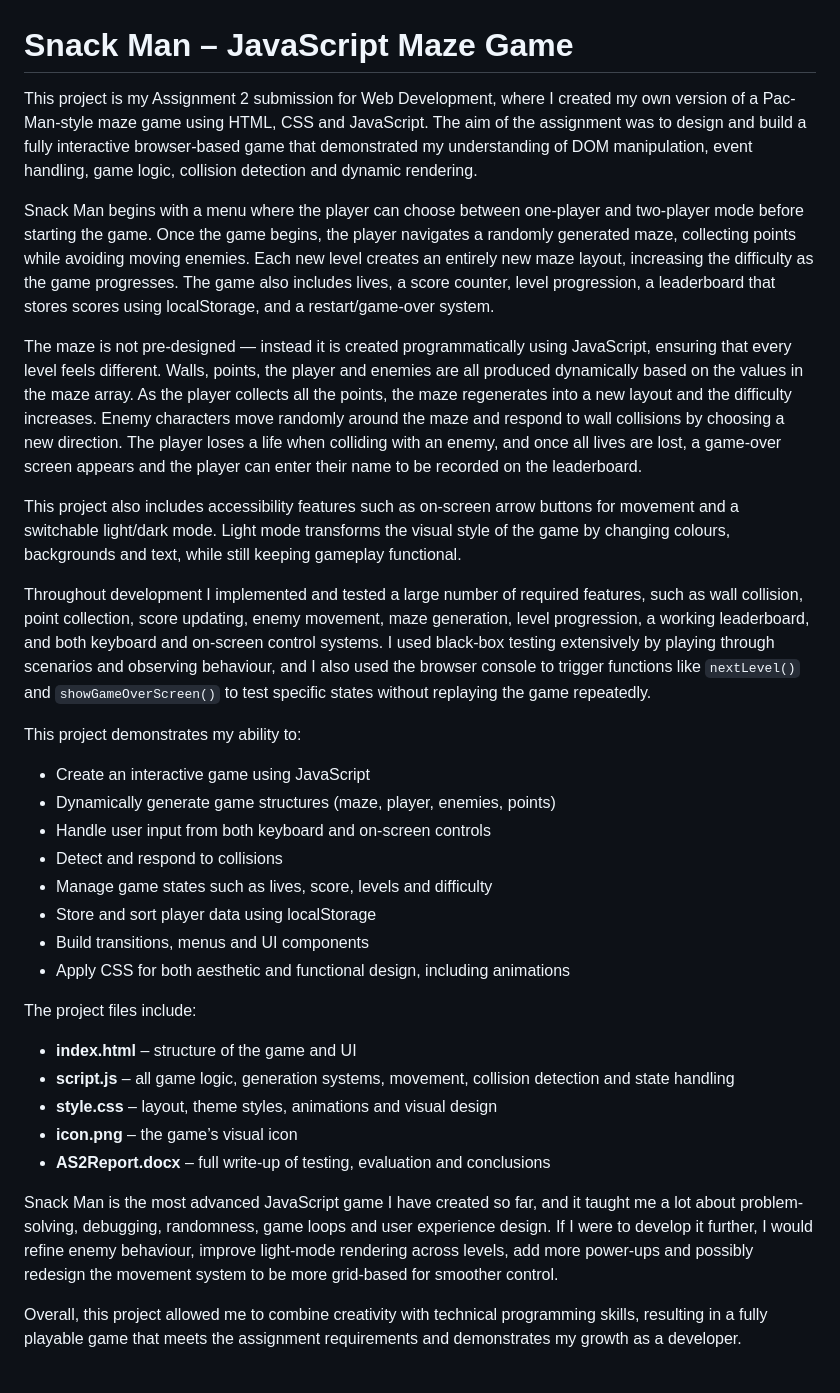
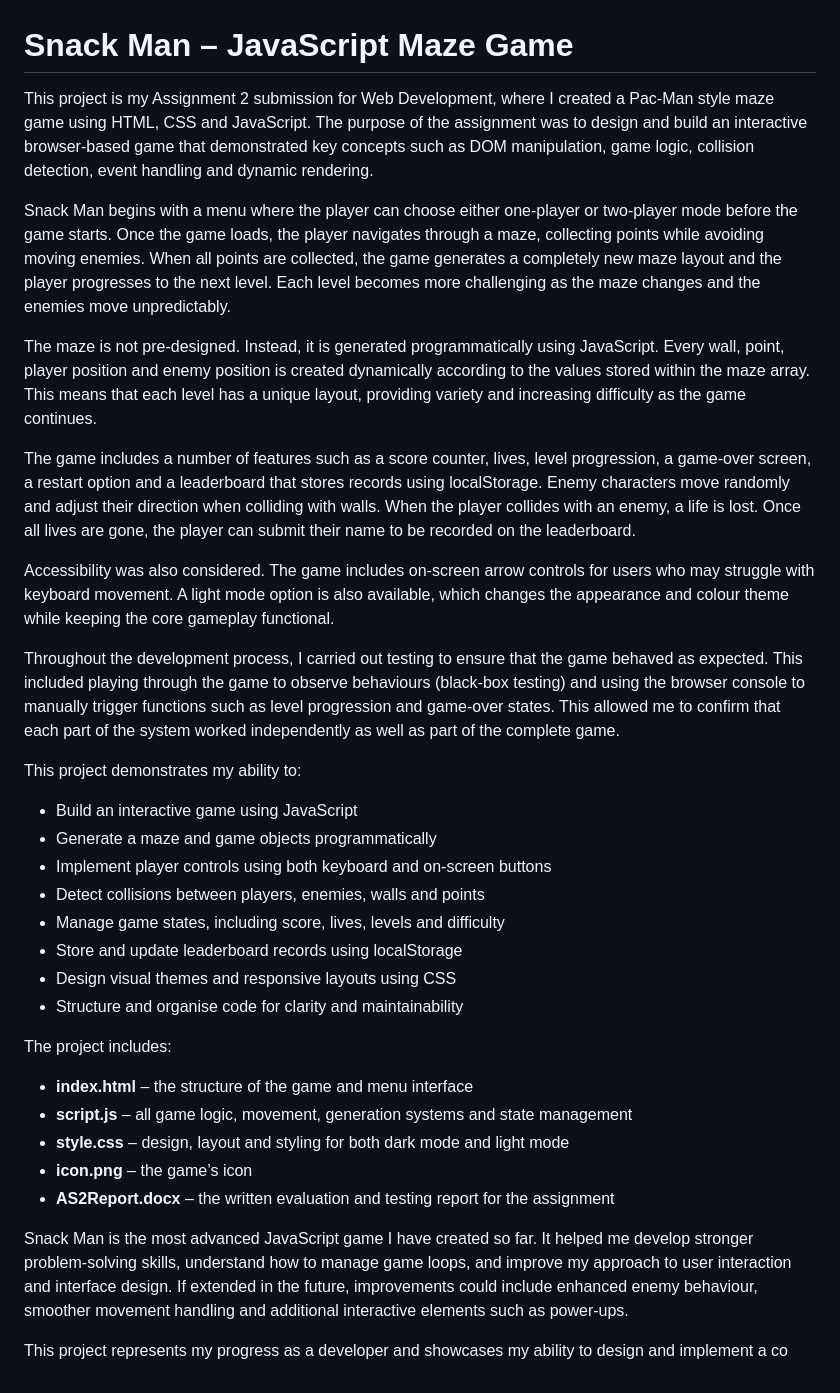
Before and after one commit to TeaganAhier/Assignment-2, a Markdown page: README.md, the part around the change. Drawn GitHub-style.

Commit message:
Revise README for Snack Man game details
Updated project description for clarity and conciseness.

```diff
--- a/README.md
+++ b/README.md
@@ -1,34 +1,36 @@
 # Snack Man – JavaScript Maze Game
 
-This project is my Assignment 2 submission for Web Development, where I created my own version of a Pac-Man-style maze game using HTML, CSS and JavaScript. The aim of the assignment was to design and build a fully interactive browser-based game that demonstrated my understanding of DOM manipulation, event handling, game logic, collision detection and dynamic rendering.
+This project is my Assignment 2 submission for Web Development, where I created a Pac-Man style maze game using HTML, CSS and JavaScript. The purpose of the assignment was to design and build an interactive browser-based game that demonstrated key concepts such as DOM manipulation, game logic, collision detection, event handling and dynamic rendering.
 
-Snack Man begins with a menu where the player can choose between one-player and two-player mode before starting the game. Once the game begins, the player navigates a randomly generated maze, collecting points while avoiding moving enemies. Each new level creates an entirely new maze layout, increasing the difficulty as the game progresses. The game also includes lives, a score counter, level progression, a leaderboard that stores scores using localStorage, and a restart/game-over system.
+Snack Man begins with a menu where the player can choose either one-player or two-player mode before the game starts. Once the game loads, the player navigates through a maze, collecting points while avoiding moving enemies. When all points are collected, the game generates a completely new maze layout and the player progresses to the next level. Each level becomes more challenging as the maze changes and the enemies move unpredictably.
 
-The maze is not pre-designed — instead it is created programmatically using JavaScript, ensuring that every level feels different. Walls, points, the player and enemies are all produced dynamically based on the values in the maze array. As the player collects all the points, the maze regenerates into a new layout and the difficulty increases. Enemy characters move randomly around the maze and respond to wall collisions by choosing a new direction. The player loses a life when colliding with an enemy, and once all lives are lost, a game-over screen appears and the player can enter their name to be recorded on the leaderboard.
+The maze is not pre-designed. Instead, it is generated programmatically using JavaScript. Every wall, point, player position and enemy position is created dynamically according to the values stored within the maze array. This means that each level has a unique layout, providing variety and increasing difficulty as the game continues.
 
-This project also includes accessibility features such as on-screen arrow buttons for movement and a switchable light/dark mode. Light mode transforms the visual style of the game by changing colours, backgrounds and text, while still keeping gameplay functional.
+The game includes a number of features such as a score counter, lives, level progression, a game-over screen, a restart option and a leaderboard that stores records using localStorage. Enemy characters move randomly and adjust their direction when colliding with walls. When the player collides with an enemy, a life is lost. Once all lives are gone, the player can submit their name to be recorded on the leaderboard.
 
-Throughout development I implemented and tested a large number of required features, such as wall collision, point collection, score updating, enemy movement, maze generation, level progression, a working leaderboard, and both keyboard and on-screen control systems. I used black-box testing extensively by playing through scenarios and observing behaviour, and I also used the browser console to trigger functions like `nextLevel()` and `showGameOverScreen()` to test specific states without replaying the game repeatedly.
+Accessibility was also considered. The game includes on-screen arrow controls for users who may struggle with keyboard movement. A light mode option is also available, which changes the appearance and colour theme while keeping the core gameplay functional.
+
+Throughout the development process, I carried out testing to ensure that the game behaved as expected. This included playing through the game to observe behaviours (black-box testing) and using the browser console to manually trigger functions such as level progression and game-over states. This allowed me to confirm that each part of the system worked independently as well as part of the complete game.
 
 This project demonstrates my ability to:
 
-- Create an interactive game using JavaScript
-- Dynamically generate game structures (maze, player, enemies, points)
-- Handle user input from both keyboard and on-screen controls
-- Detect and respond to collisions
-- Manage game states such as lives, score, levels and difficulty
-- Store and sort player data using localStorage
-- Build transitions, menus and UI components
-- Apply CSS for both aesthetic and functional design, including animations
+- Build an interactive game using JavaScript
+- Generate a maze and game objects programmatically
+- Implement player controls using both keyboard and on-screen buttons
+- Detect collisions between players, enemies, walls and points
+- Manage game states, including score, lives, levels and difficulty
+- Store and update leaderboard records using localStorage
+- Design visual themes and responsive layouts using CSS
+- Structure and organise code for clarity and maintainability
 
-The project files include:
+The project includes:
 
-- **index.html** – structure of the game and UI
-- **script.js** – all game logic, generation systems, movement, collision detection and state handling
-- **style.css** – layout, theme styles, animations and visual design
-- **icon.png** – the game’s visual icon
-- **AS2Report.docx** – full write-up of testing, evaluation and conclusions
+- **index.html** – the structure of the game and menu interface
+- **script.js** – all game logic, movement, generation systems and state management
+- **style.css** – design, layout and styling for both dark mode and light mode
+- **icon.png** – the game’s icon
+- **AS2Report.docx** – the written evaluation and testing report for the assignment
 
-Snack Man is the most advanced JavaScript game I have created so far, and it taught me a lot about problem-solving, debugging, randomness, game loops and user experience design. If I were to develop it further, I would refine enemy behaviour, improve light-mode rendering across levels, add more power-ups and possibly redesign the movement system to be more grid-based for smoother control.
+Snack Man is the most advanced JavaScript game I have created so far. It helped me develop stronger problem-solving skills, understand how to manage game loops, and improve my approach to user interaction and interface design. If extended in the future, improvements could include enhanced enemy behaviour, smoother movement handling and additional interactive elements such as power-ups.
 
-Overall, this project allowed me to combine creativity with technical programming skills, resulting in a fully playable game that meets the assignment requirements and demonstrates my growth as a developer.
+This project represents my progress as a developer and showcases my ability to design and implement a co
```
